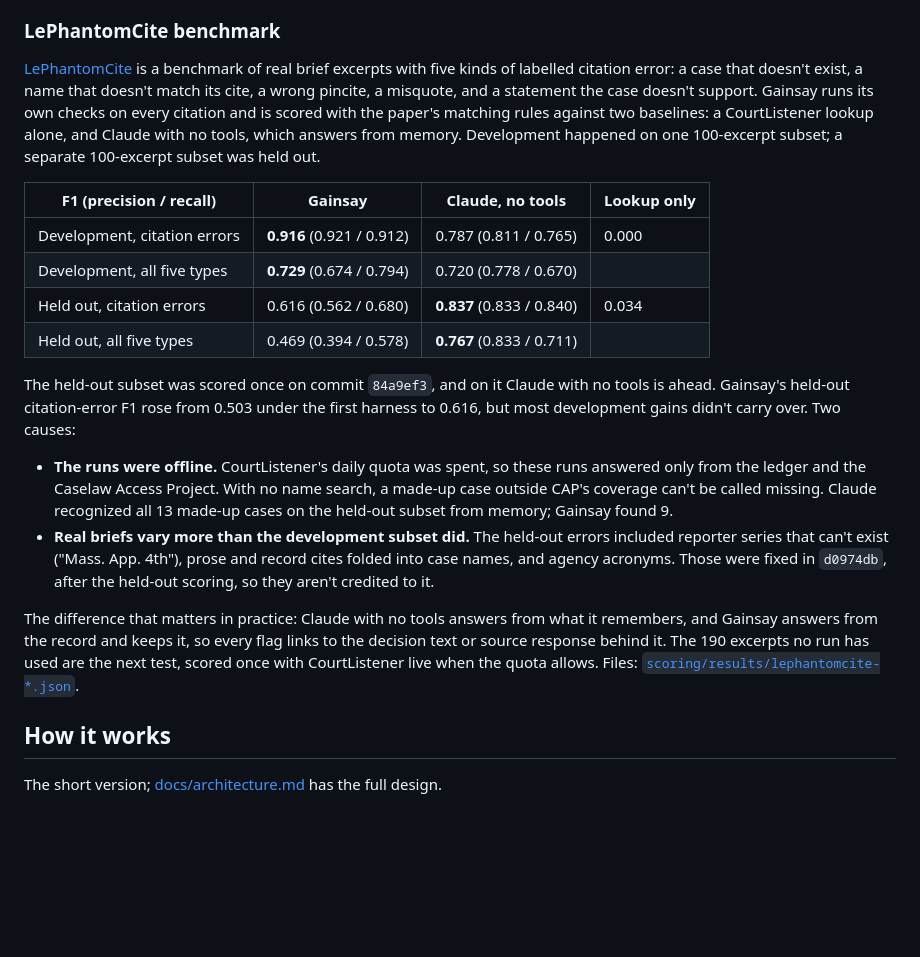
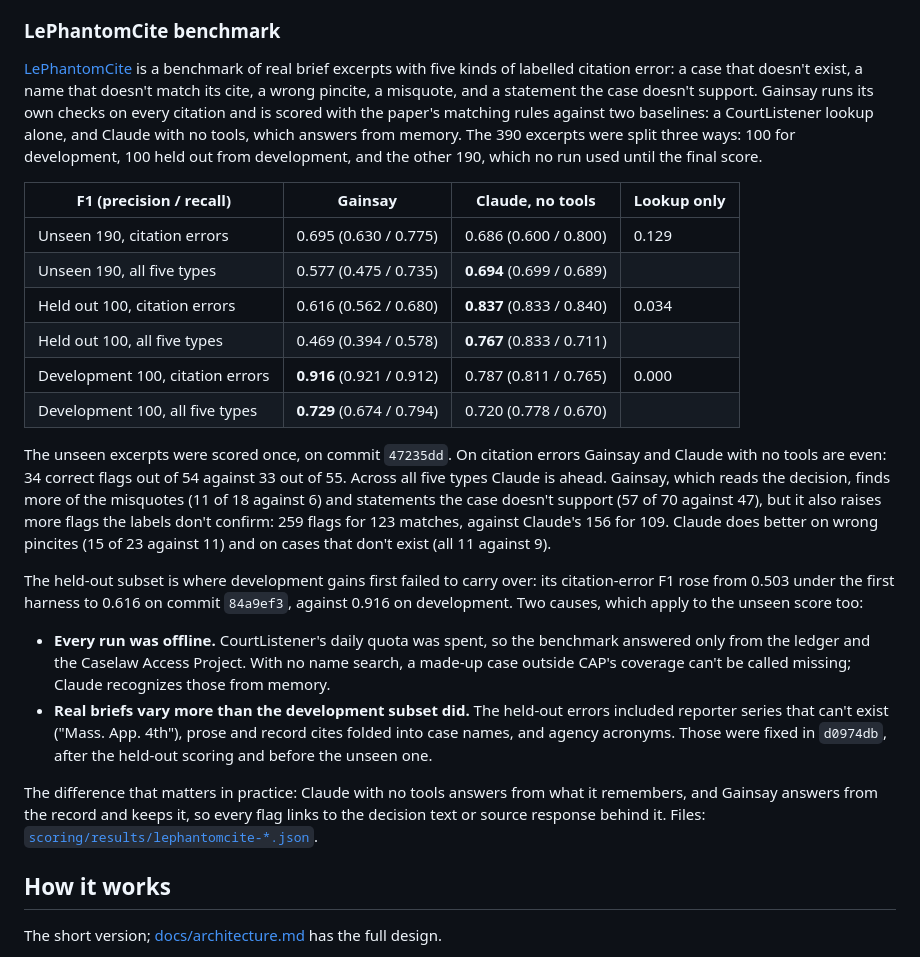
Before and after one commit to winsznx/gainsay, a Markdown page: README.md, the part around the change. GitHub-like rendering; blank space fills up the shorter version.

Commit message:
docs: report the unseen LePhantomCite score in the README
The 190 excerpts no run had used came out even with Claude with no tools
on citation errors (0.695 against 0.686) and behind it on all five types
(0.577 against 0.694). The section now leads with that score, says what
Gainsay finds more of and where it over-flags, and drops the line saying
this test was still to come.

Entire-Checkpoint: 01M4R4TMAE5TDW2GNYP6E08MNV

```diff
--- a/README.md
+++ b/README.md
@@ -110,21 +110,25 @@ Three extraction bugs this filing exposed were fixed before run 50 and measured
 
 ### LePhantomCite benchmark
 
-[LePhantomCite](https://arxiv.org/abs/2606.21155) is a benchmark of real brief excerpts with five kinds of labelled citation error: a case that doesn't exist, a name that doesn't match its cite, a wrong pincite, a misquote, and a statement the case doesn't support. Gainsay runs its own checks on every citation and is scored with the paper's matching rules against two baselines: a CourtListener lookup alone, and Claude with no tools, which answers from memory. Development happened on one 100-excerpt subset; a separate 100-excerpt subset was held out.
+[LePhantomCite](https://arxiv.org/abs/2606.21155) is a benchmark of real brief excerpts with five kinds of labelled citation error: a case that doesn't exist, a name that doesn't match its cite, a wrong pincite, a misquote, and a statement the case doesn't support. Gainsay runs its own checks on every citation and is scored with the paper's matching rules against two baselines: a CourtListener lookup alone, and Claude with no tools, which answers from memory. The 390 excerpts were split three ways: 100 for development, 100 held out from development, and the other 190, which no run used until the final score.
 
 | F1 (precision / recall) | Gainsay | Claude, no tools | Lookup only |
 |---|---|---|---|
-| Development, citation errors | **0.916** (0.921 / 0.912) | 0.787 (0.811 / 0.765) | 0.000 |
-| Development, all five types | **0.729** (0.674 / 0.794) | 0.720 (0.778 / 0.670) | |
-| Held out, citation errors | 0.616 (0.562 / 0.680) | **0.837** (0.833 / 0.840) | 0.034 |
-| Held out, all five types | 0.469 (0.394 / 0.578) | **0.767** (0.833 / 0.711) | |
+| Unseen 190, citation errors | 0.695 (0.630 / 0.775) | 0.686 (0.600 / 0.800) | 0.129 |
+| Unseen 190, all five types | 0.577 (0.475 / 0.735) | **0.694** (0.699 / 0.689) | |
+| Held out 100, citation errors | 0.616 (0.562 / 0.680) | **0.837** (0.833 / 0.840) | 0.034 |
+| Held out 100, all five types | 0.469 (0.394 / 0.578) | **0.767** (0.833 / 0.711) | |
+| Development 100, citation errors | **0.916** (0.921 / 0.912) | 0.787 (0.811 / 0.765) | 0.000 |
+| Development 100, all five types | **0.729** (0.674 / 0.794) | 0.720 (0.778 / 0.670) | |
 
-The held-out subset was scored once on commit `84a9ef3`, and on it Claude with no tools is ahead. Gainsay's held-out citation-error F1 rose from 0.503 under the first harness to 0.616, but most development gains didn't carry over. Two causes:
+The unseen excerpts were scored once, on commit `47235dd`. On citation errors Gainsay and Claude with no tools are even: 34 correct flags out of 54 against 33 out of 55. Across all five types Claude is ahead. Gainsay, which reads the decision, finds more of the misquotes (11 of 18 against 6) and statements the case doesn't support (57 of 70 against 47), but it also raises more flags the labels don't confirm: 259 flags for 123 matches, against Claude's 156 for 109. Claude does better on wrong pincites (15 of 23 against 11) and on cases that don't exist (all 11 against 9).
 
-- **The runs were offline.** CourtListener's daily quota was spent, so these runs answered only from the ledger and the Caselaw Access Project. With no name search, a made-up case outside CAP's coverage can't be called missing. Claude recognized all 13 made-up cases on the held-out subset from memory; Gainsay found 9.
-- **Real briefs vary more than the development subset did.** The held-out errors included reporter series that can't exist ("Mass. App. 4th"), prose and record cites folded into case names, and agency acronyms. Those were fixed in `d0974db`, after the held-out scoring, so they aren't credited to it.
+The held-out subset is where development gains first failed to carry over: its citation-error F1 rose from 0.503 under the first harness to 0.616 on commit `84a9ef3`, against 0.916 on development. Two causes, which apply to the unseen score too:
 
-The difference that matters in practice: Claude with no tools answers from what it remembers, and Gainsay answers from the record and keeps it, so every flag links to the decision text or source response behind it. The 190 excerpts no run has used are the next test, scored once with CourtListener live when the quota allows. Files: [`scoring/results/lephantomcite-*.json`](scoring/results/).
+- **Every run was offline.** CourtListener's daily quota was spent, so the benchmark answered only from the ledger and the Caselaw Access Project. With no name search, a made-up case outside CAP's coverage can't be called missing; Claude recognizes those from memory.
+- **Real briefs vary more than the development subset did.** The held-out errors included reporter series that can't exist ("Mass. App. 4th"), prose and record cites folded into case names, and agency acronyms. Those were fixed in `d0974db`, after the held-out scoring and before the unseen one.
+
+The difference that matters in practice: Claude with no tools answers from what it remembers, and Gainsay answers from the record and keeps it, so every flag links to the decision text or source response behind it. Files: [`scoring/results/lephantomcite-*.json`](scoring/results/).
 
 ## How it works
 
```
